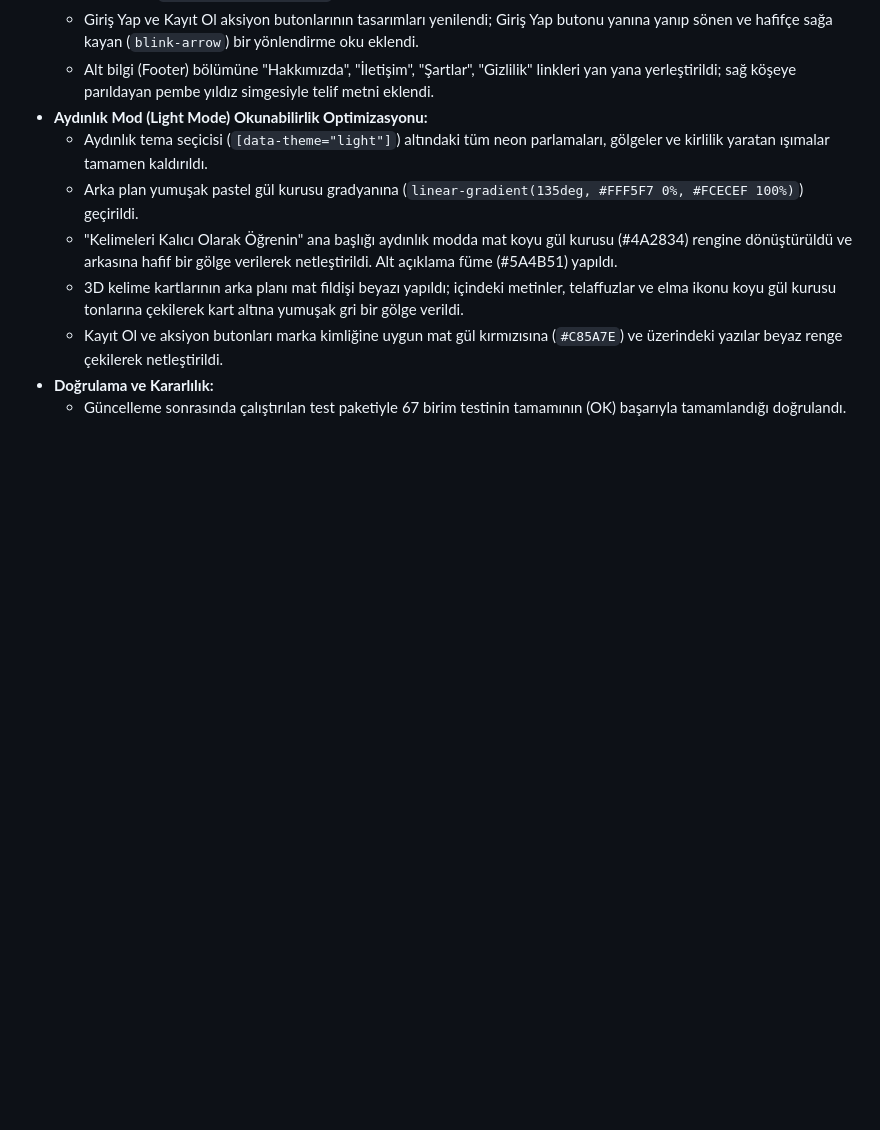
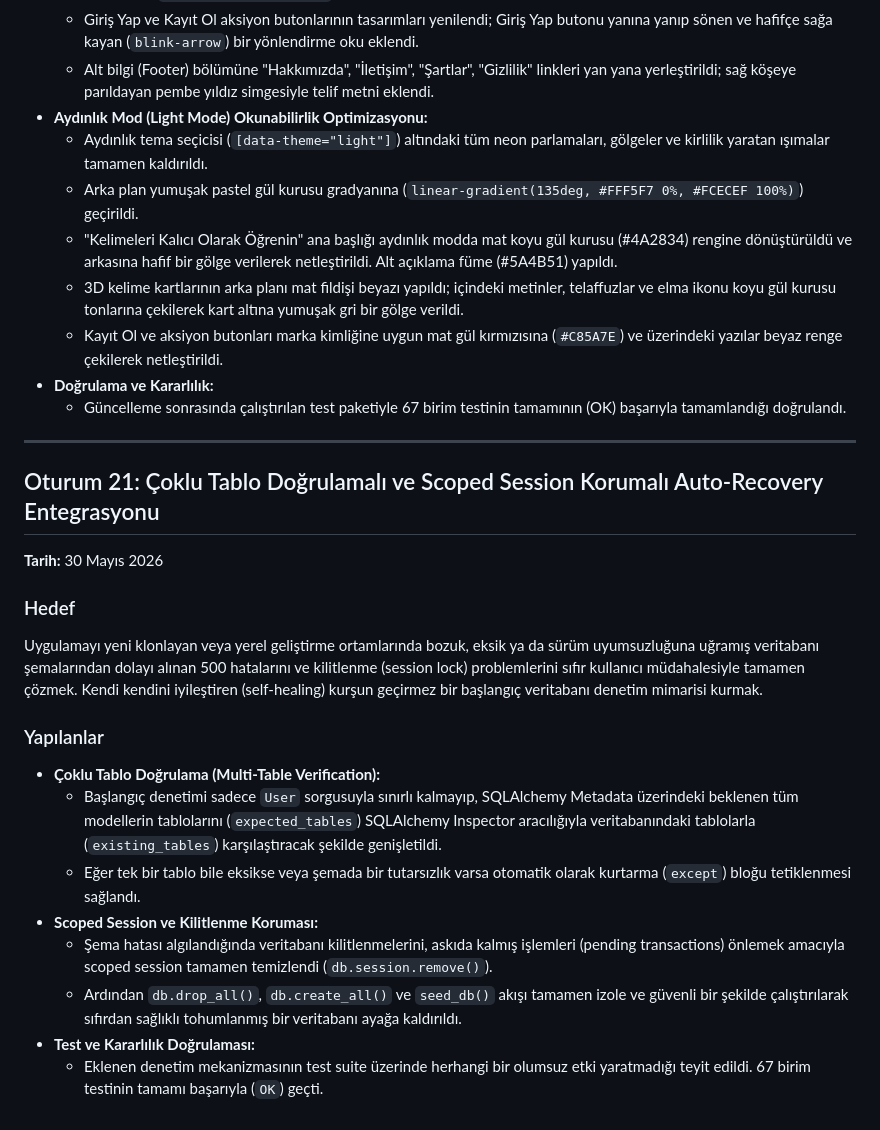
Before and after one commit to asenakuntkir27-cmd/dil-ogrenim-portali-ve-kelime-kartlari, a Markdown page: docs/ai-gunlugu.md, the part around the change. Drawn GitHub-style; blank space fills up the shorter version.

```diff
--- a/docs/ai-gunlugu.md
+++ b/docs/ai-gunlugu.md
@@ -384,3 +384,21 @@ LingoRose giriş sayfasını (misafir karşılama ekranını) ve navigasyon bar
   - Kayıt Ol ve aksiyon butonları marka kimliğine uygun mat gül kırmızısına (`#C85A7E`) ve üzerindeki yazılar beyaz renge çekilerek netleştirildi.
 - **Doğrulama ve Kararlılık:**
   - Güncelleme sonrasında çalıştırılan test paketiyle 67 birim testinin tamamının (OK) başarıyla tamamlandığı doğrulandı.
+
+---
+
+## Oturum 21: Çoklu Tablo Doğrulamalı ve Scoped Session Korumalı Auto-Recovery Entegrasyonu
+**Tarih:** 30 Mayıs 2026
+
+### Hedef
+Uygulamayı yeni klonlayan veya yerel geliştirme ortamlarında bozuk, eksik ya da sürüm uyumsuzluğuna uğramış veritabanı şemalarından dolayı alınan 500 hatalarını ve kilitlenme (session lock) problemlerini sıfır kullanıcı müdahalesiyle tamamen çözmek. Kendi kendini iyileştiren (self-healing) kurşun geçirmez bir başlangıç veritabanı denetim mimarisi kurmak.
+
+### Yapılanlar
+- **Çoklu Tablo Doğrulama (Multi-Table Verification):**
+  - Başlangıç denetimi sadece `User` sorgusuyla sınırlı kalmayıp, SQLAlchemy Metadata üzerindeki beklenen tüm modellerin tablolarını (`expected_tables`) SQLAlchemy Inspector aracılığıyla veritabanındaki tablolarla (`existing_tables`) karşılaştıracak şekilde genişletildi.
+  - Eğer tek bir tablo bile eksikse veya şemada bir tutarsızlık varsa otomatik olarak kurtarma (`except`) bloğu tetiklenmesi sağlandı.
+- **Scoped Session ve Kilitlenme Koruması:**
+  - Şema hatası algılandığında veritabanı kilitlenmelerini, askıda kalmış işlemleri (pending transactions) önlemek amacıyla scoped session tamamen temizlendi (`db.session.remove()`).
+  - Ardından `db.drop_all()`, `db.create_all()` ve `seed_db()` akışı tamamen izole ve güvenli bir şekilde çalıştırılarak sıfırdan sağlıklı tohumlanmış bir veritabanı ayağa kaldırıldı.
+- **Test ve Kararlılık Doğrulaması:**
+  - Eklenen denetim mekanizmasının test suite üzerinde herhangi bir olumsuz etki yaratmadığı teyit edildi. 67 birim testinin tamamı başarıyla (`OK`) geçti.
```
Also changed, not shown: README.md (+9 -0 lines).
